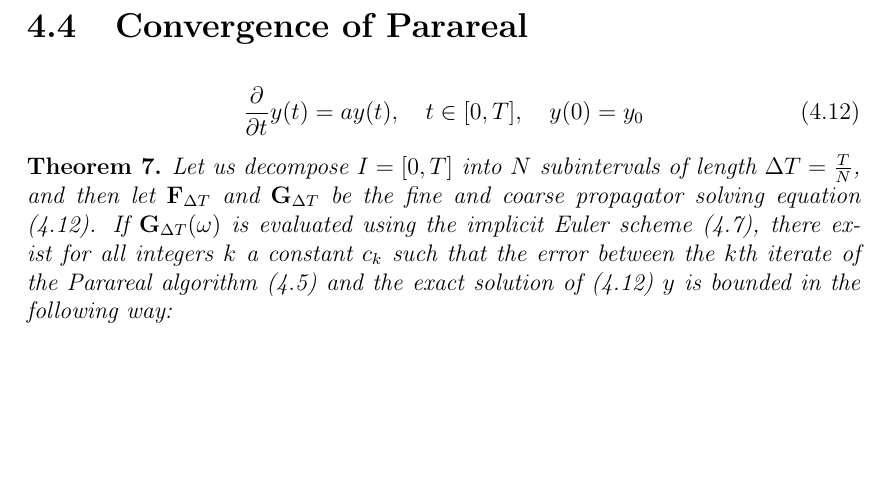
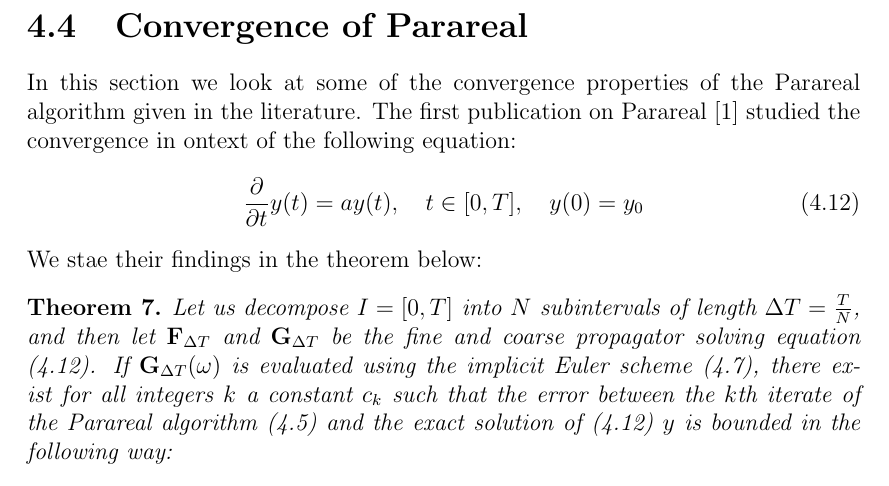
Before and after one commit to andrthu/mek4250, a LaTeX thesis (adjoint/report/draft/draft2/main.tex, which reads adjoint/report/draft/draft2/Chapters/ODEparareal.tex): part of page 21 of 69, cut so that both start at the same text, the shorter picture padded with empty space. Compiled offline with pdfLaTeX.

Commit message:
ssmall stuff

```diff
--- a/adjoint/report/draft/draft2/Chapters/ODEparareal.tex
+++ b/adjoint/report/draft/draft2/Chapters/ODEparareal.tex
@@ -100,9 +100,11 @@ Using $\bar{M}$, we can write up what turns out to be the Parareal iteration (\r
 \end{align}
 Looking at the (\ref{matrix_iter1}), we recognise the Parareal iteration as a preconditioned fix point iteration, where $\bar{M}^{-1}$ is the prconditioner.
 \section{Convergence of Parareal}
+In this section we look at some of the convergence properties of the Parareal algorithm given in the literature. The first publication on Parareal \cite{lions2001resolution} studied the convergence in ontext of the following equation:
 \begin{align}
 \frac{\partial}{\partial t} y(t)=ay(t),\quad t\in [0,T],\quad y(0)=y_0\label{convergence_ODE}
 \end{align}
+We stae their findings in the theorem below:
 \begin{theorem}
 Let us decompose $I=[0,T]$ into $N$ subintervals of length $\Delta T = \frac{T}{N}$, and then let $\bold F_{\Delta T}$ and $\bold G_{\Delta T}$ be the fine and coarse propagator solving equation (\ref{convergence_ODE}). If $\bold G_{\Delta T}(\omega)$  is evaluated using the implicit Euler scheme (\ref{G_Backward}), there exist for all integers $k$ a constant $c_k$ such that the error between the $k$th iterate of the Parareal algorithm (\ref{pred_corr_PR}) and the exact solution of (\ref{convergence_ODE}) $y$ is bounded in the following way:
 \begin{align}
```
